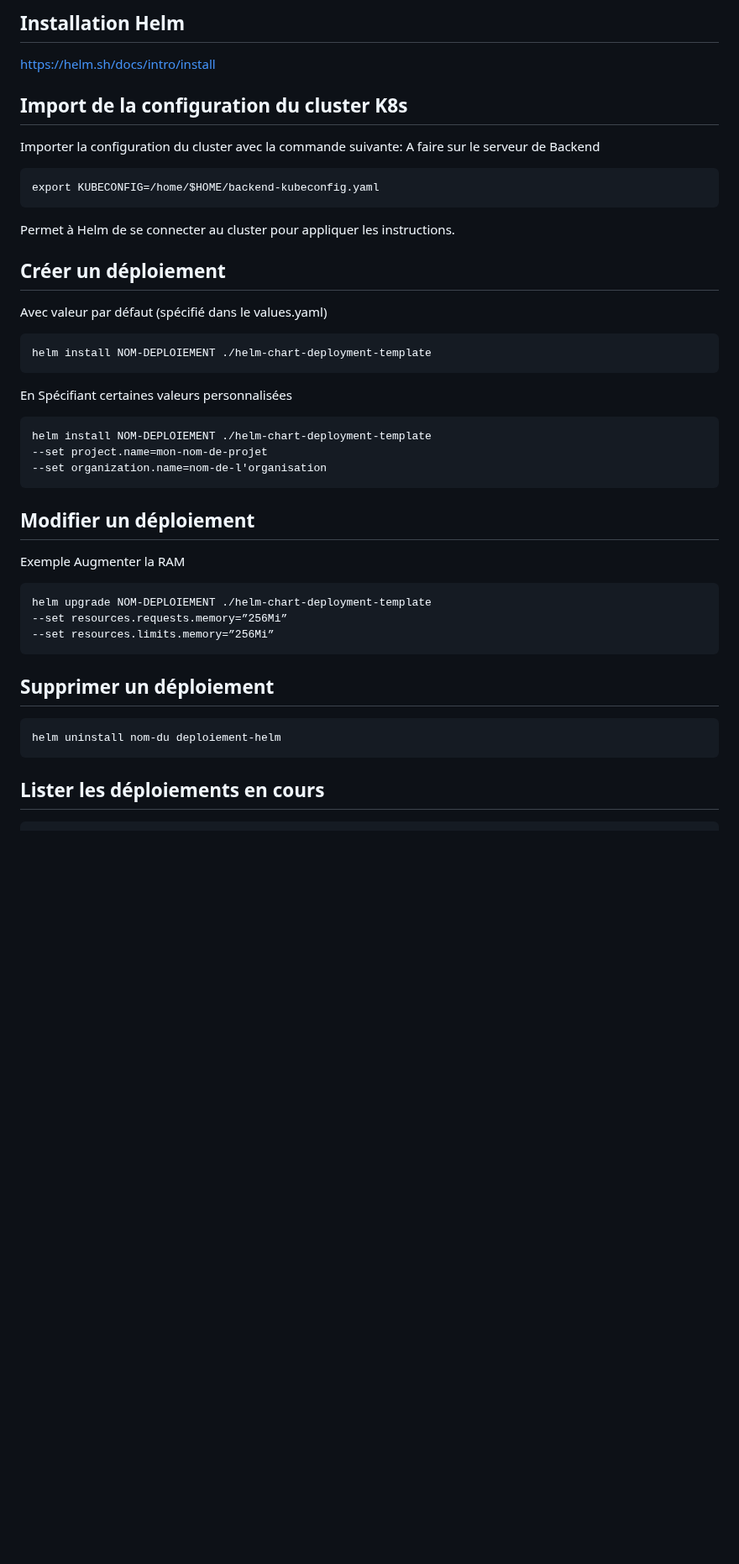
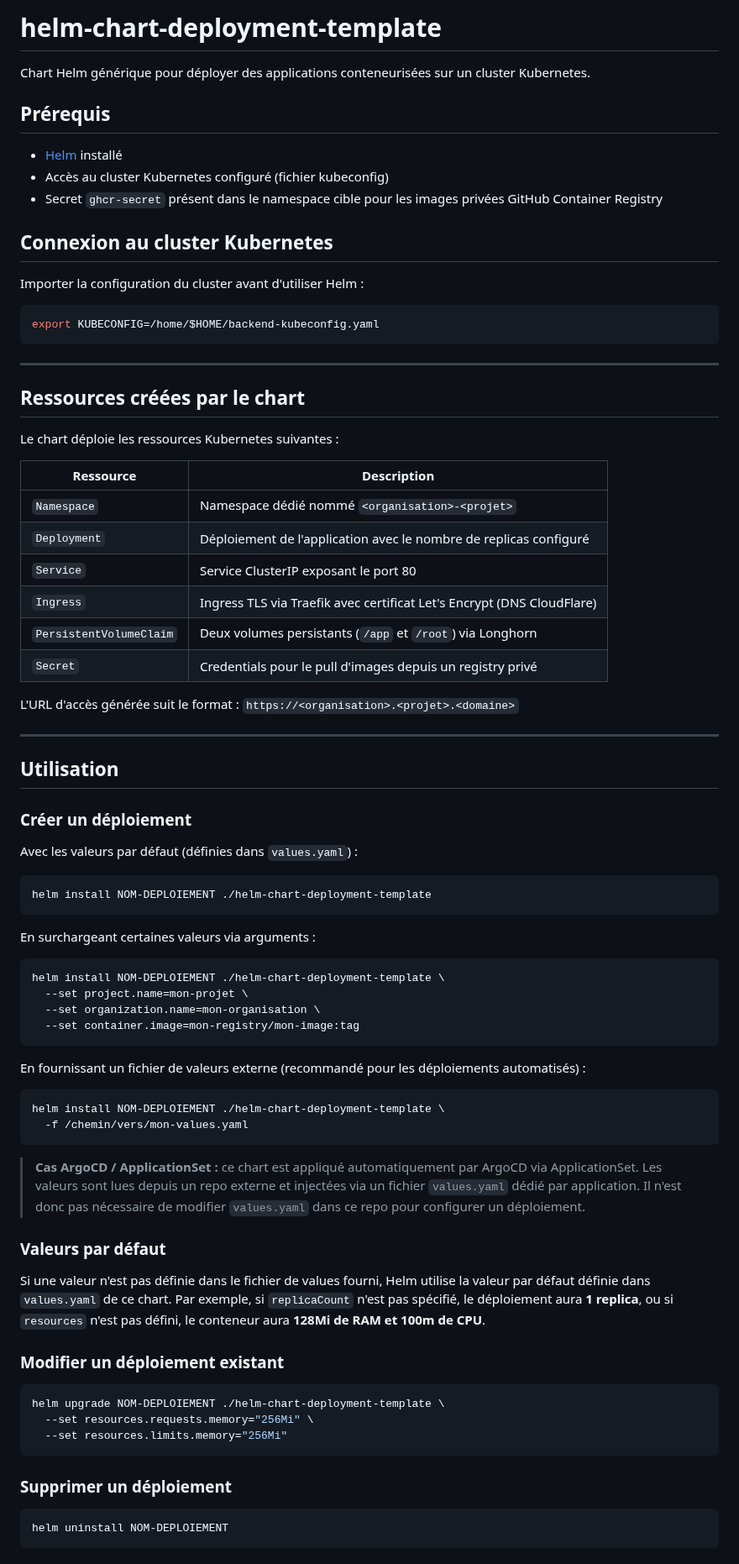
Before and after one commit to Devver-Inc/kubernetes, a Markdown page: helm-chart-deployment-template/README.md, the part around one of its changes. Shown at 84% size. Drawn GitHub-style; blank space fills up the shorter version.

````diff
--- a/helm-chart-deployment-template/README.md
+++ b/helm-chart-deployment-template/README.md
@@ -1,48 +1,82 @@
-## Installation Helm
+# helm-chart-deployment-template
 
-https://helm.sh/docs/intro/install
+Chart Helm générique pour déployer des applications conteneurisées sur un cluster Kubernetes.
 
-## Import de la configuration du cluster K8s
-Importer la configuration du cluster avec la commande suivante:
-A faire sur le serveur de Backend
-```
+## Prérequis
+
+- [Helm](https://helm.sh/docs/intro/install) installé
+- Accès au cluster Kubernetes configuré (fichier kubeconfig)
+- Secret `ghcr-secret` présent dans le namespace cible pour les images privées GitHub Container Registry
+
+## Connexion au cluster Kubernetes
+
+Importer la configuration du cluster avant d'utiliser Helm :
+
+```bash
 export KUBECONFIG=/home/$HOME/backend-kubeconfig.yaml
 ```
-Permet à Helm de se connecter au cluster pour appliquer les instructions.
 
-## Créer un déploiement
+---
 
-Avec valeur par défaut (spécifié dans le values.yaml)
+## Ressources créées par le chart
 
-```
+Le chart déploie les ressources Kubernetes suivantes :
+
+| Ressource | Description |
+|-----------|-------------|
+| `Namespace` | Namespace dédié nommé `<organisation>-<projet>` |
+| `Deployment` | Déploiement de l'application avec le nombre de replicas configuré |
+| `Service` | Service ClusterIP exposant le port 80 |
+| `Ingress` | Ingress TLS via Traefik avec certificat Let's Encrypt (DNS CloudFlare) |
+| `PersistentVolumeClaim` | Deux volumes persistants (`/app` et `/root`) via Longhorn |
+| `Secret` | Credentials pour le pull d'images depuis un registry privé |
+
+L'URL d'accès générée suit le format : `https://<organisation>.<projet>.<domaine>`
+
+---
+
+## Utilisation
+
+### Créer un déploiement
+
+Avec les valeurs par défaut (définies dans `values.yaml`) :
+
+```bash
 helm install NOM-DEPLOIEMENT ./helm-chart-deployment-template
 ```
 
-En Spécifiant certaines valeurs personnalisées
+En surchargeant certaines valeurs via arguments :
 
-```
-helm install NOM-DEPLOIEMENT ./helm-chart-deployment-template
---set project.name=mon-nom-de-projet
---set organization.name=nom-de-l'organisation
+```bash
+helm install NOM-DEPLOIEMENT ./helm-chart-deployment-template \
+  --set project.name=mon-projet \
+  --set organization.name=mon-organisation \
+  --set container.image=mon-registry/mon-image:tag
 ```
 
-## Modifier un déploiement
+En fournissant un fichier de valeurs externe (recommandé pour les déploiements automatisés) :
 
-
-Exemple Augmenter la RAM
-
-```
-helm upgrade NOM-DEPLOIEMENT ./helm-chart-deployment-template
---set resources.requests.memory=”256Mi”
---set resources.limits.memory=”256Mi”
+```bash
+helm install NOM-DEPLOIEMENT ./helm-chart-deployment-template \
+  -f /chemin/vers/mon-values.yaml
 ```
 
-## Supprimer un déploiement
+> **Cas ArgoCD / ApplicationSet :** ce chart est appliqué automatiquement par ArgoCD via ApplicationSet. Les valeurs sont lues depuis un repo externe et injectées via un fichier `values.yaml` dédié par application. Il n'est donc pas nécessaire de modifier `values.yaml` dans ce repo pour configurer un déploiement.
 
-```
-helm uninstall nom-du deploiement-helm
+### Valeurs par défaut
+
+Si une valeur n'est pas définie dans le fichier de values fourni, Helm utilise la valeur par défaut définie dans `values.yaml` de ce chart. Par exemple, si `replicaCount` n'est pas spécifié, le déploiement aura **1 replica**, ou si `resources` n'est pas défini, le conteneur aura **128Mi de RAM et 100m de CPU**.
+
+### Modifier un déploiement existant
+
+```bash
+helm upgrade NOM-DEPLOIEMENT ./helm-chart-deployment-template \
+  --set resources.requests.memory="256Mi" \
+  --set resources.limits.memory="256Mi"
 ```
 
-## Lister les déploiements en cours
+### Supprimer un déploiement
 
+```bash
+helm uninstall NOM-DEPLOIEMENT
 ```
````
Also changed, not shown: other parts of helm-chart-deployment-template/README.md (+73 -14 lines), kasten/README.md (added, +55 -0 lines), kasten/image.png (added), 5 other files.
